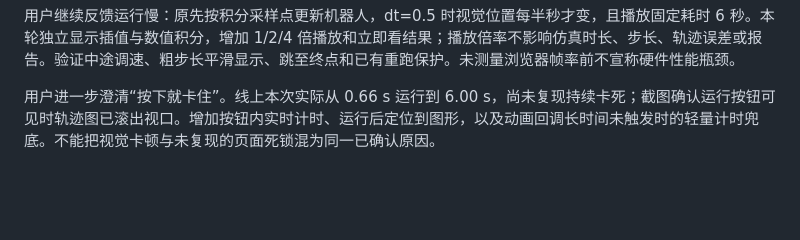
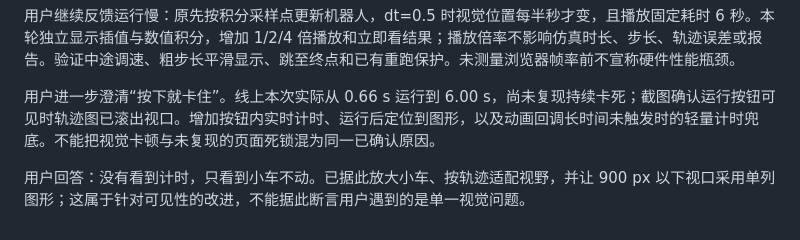
Before and after one commit to Alisahhh/learning-page, a Markdown page: PLAN.md, the part around the change. Drawn GitHub-style; blank space fills up the shorter version.

```diff
--- a/PLAN.md
+++ b/PLAN.md
@@ -186,3 +186,5 @@ Secret 配置续接：用户表示已填好。先只读确认 Secret 名称与
 用户继续反馈运行慢：原先按积分采样点更新机器人，dt=0.5 时视觉位置每半秒才变，且播放固定耗时 6 秒。本轮独立显示插值与数值积分，增加 1/2/4 倍播放和立即看结果；播放倍率不影响仿真时长、步长、轨迹误差或报告。验证中途调速、粗步长平滑显示、跳至终点和已有重跑保护。未测量浏览器帧率前不宣称硬件性能瓶颈。
 
 用户进一步澄清“按下就卡住”。线上本次实际从 0.66 s 运行到 6.00 s，尚未复现持续卡死；截图确认运行按钮可见时轨迹图已滚出视口。增加按钮内实时计时、运行后定位到图形，以及动画回调长时间未触发时的轻量计时兜底。不能把视觉卡顿与未复现的页面死锁混为同一已确认原因。
+
+用户回答：没有看到计时，只看到小车不动。已据此放大小车、按轨迹适配视野，并让 900 px 以下视口采用单列图形；这属于针对可见性的改进，不能据此断言用户遇到的是单一视觉问题。
```
Also changed, not shown: STATUS.md (+1 -1 lines).
